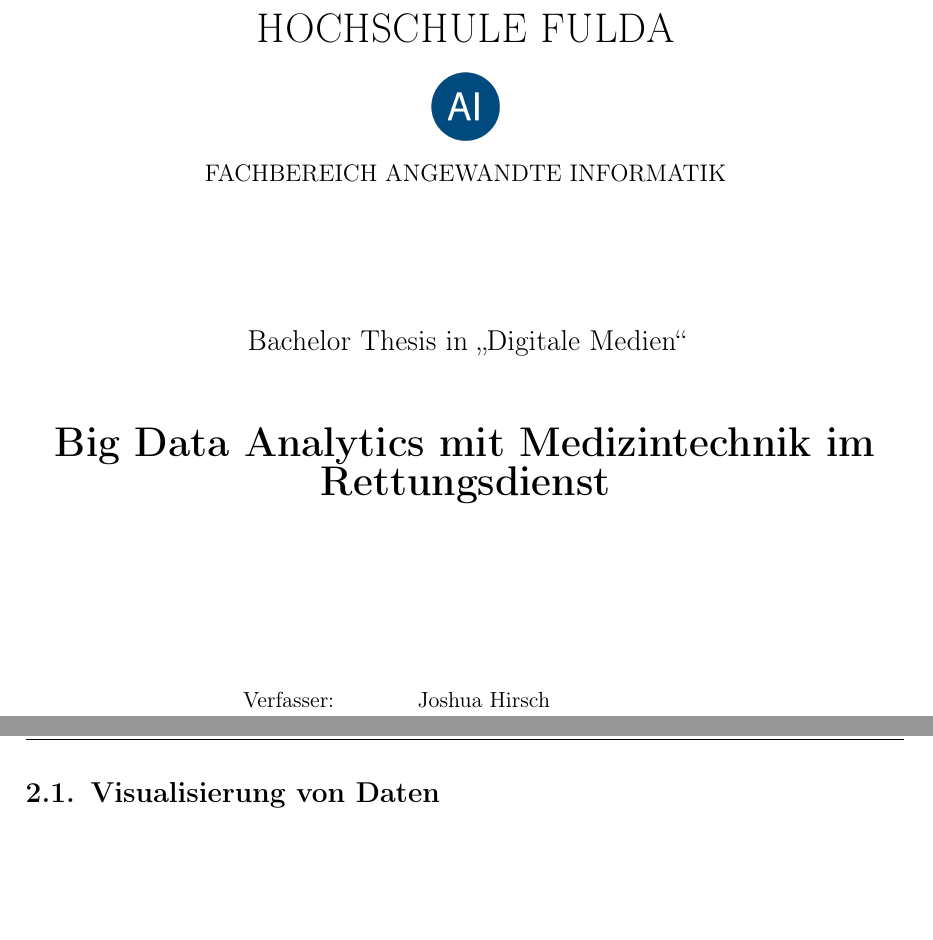
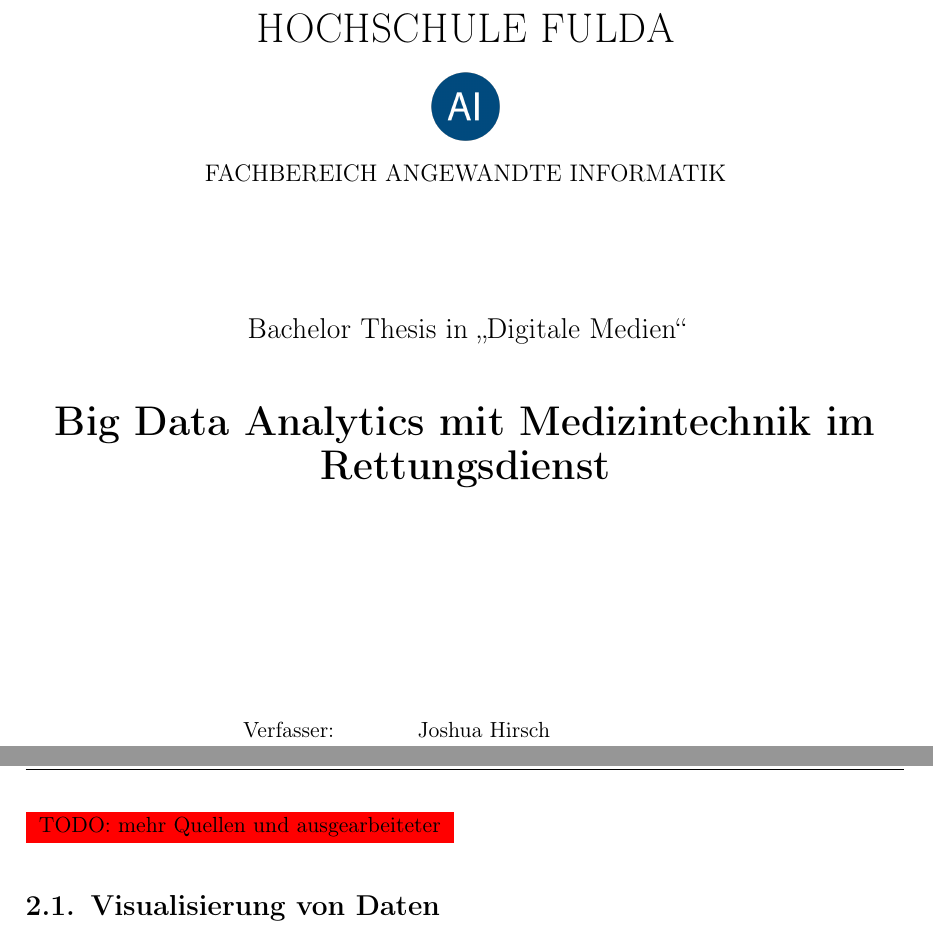
Before and after one commit to ItsJoshuaHirsch/Thesis, a LaTeX thesis (Thesis/Master.tex, which reads Thesis/2-grundlagen.tex, Thesis/titelseite.tex): two parts of pages 1 and 12 of 105, joined at a grey line, cut so that both start at the same text, the shorter picture padded with empty space. Compiled offline with pdfLaTeX.

Commit message:
minor and titlepage

```diff
--- a/Thesis/2-grundlagen.tex
+++ b/Thesis/2-grundlagen.tex
@@ -2,6 +2,7 @@
 \label{kap:Grundlagen}
 \minitoc\pagebreak
 
+\todo{mehr Quellen und ausgearbeiteter}
 
 \section{Visualisierung von Daten}
 \label{sec:visual}
--- a/Thesis/titelseite.tex
+++ b/Thesis/titelseite.tex
@@ -14,9 +14,11 @@
   {\large\MakeUppercase{\getFaculty{}}}\\
 
 
-  \vspace{25mm}
+  \vspace{23mm}
   {\Large \getDoctype{}}
 
-  \vspace{10mm}
-  {\huge\bfseries \getTitle{}}
+  \vspace{7mm}
+  \begin{doublespace}
+    {\huge\bfseries \getTitle{}}
+  \end{doublespace}
 
```
Also changed, not shown: Thesis/abstract.tex (+1 -1 lines), Thesis/titelseite.tex (3 more changed lines).
